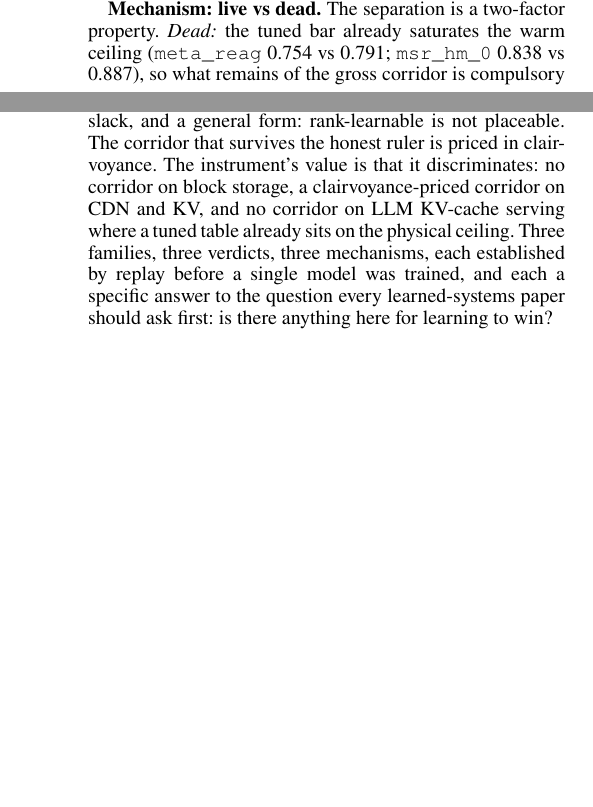
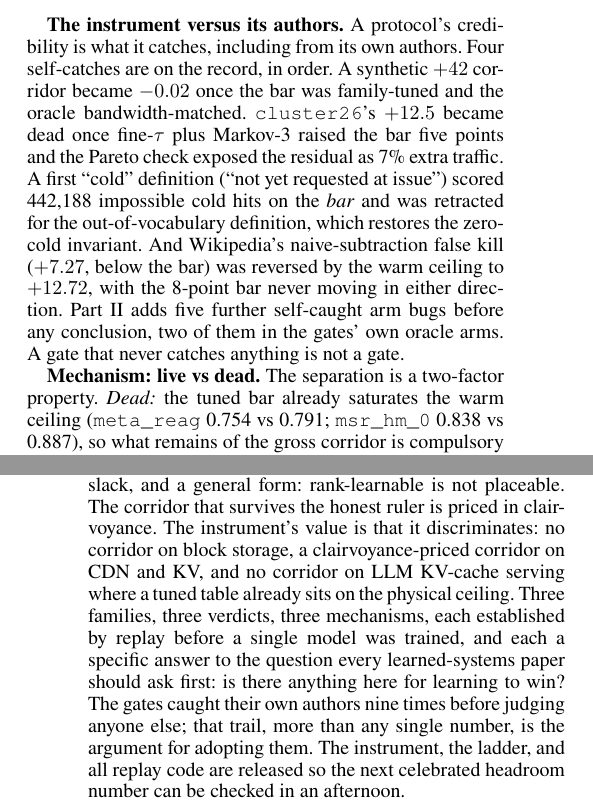
Before and after one commit to lkksharma/p4, a LaTeX paper (paper_aaai.tex): two parts of the columns of pages 3 and 6 of 6 before the commit and two parts of the columns of pages 3 and 6 of 7 after it, joined at a grey line, cut at the place of the change, the shorter picture padded with empty space. Compiled offline with pdfLaTeX.

Commit message:
paper_aaai: restore the audit-trail credibility narrative (was cut in compression)
Diffed paper_aaai.tex against the full paper.tex. The only substantive content
cut during two-column compression was the "instrument versus its authors"
audit trail (the four chronological self-catches: +42->-0.02, cluster26 flip,
442k-cold retraction, false-kill reversal) plus the "a gate that never catches
anything is not a gate" / "caught its authors nine times" ethos -- the paper's
key credibility asset. Restored as a compact paragraph; also restored the
cluster53 LSTM-bar caveat (>=+18.4) and the closing release/credibility line.
Figures remain intentionally reduced (instrument/anatomy/mechanism-tree dropped
per the 2-col budget; instrument offered as draw.io). Still 7 pages total
(~6 content + refs), within the limit; no serious overfull.

Co-Authored-By: Claude Opus 4.8 <noreply@anthropic.com>

```diff
--- a/paper_aaai.tex
+++ b/paper_aaai.tex
@@ -113,6 +113,8 @@ trace & gross & cold & warm & \textbf{learnable} (95\% CI) \\
 \end{table}
 
 \textbf{Four inflation mechanisms.} Each is caught by a named component and exhibited by a named trace: \emph{under-tuned bar} (synthetic $+42{\to}-0.02$; \texttt{cluster26} $+12.5{\to}+10.3$), caught by family-tuning; \emph{bandwidth mismatch} (synthetic oracle at $1.27\times$), caught by the rate bucket; \emph{traffic-bought corridor} (\texttt{cluster26}, $1.16\times$ vs $1.09\times$), caught by the Pareto check; \emph{cold conflation} (\texttt{meta\_rprn} $+32.6$ gross, $+4.3$ learnable), caught by the warm restriction.
+
+\textbf{The instrument versus its authors.} A protocol's credibility is what it catches, including from its own authors. Four self-catches are on the record, in order. A synthetic $+42$ corridor became $-0.02$ once the bar was family-tuned and the oracle bandwidth-matched. \texttt{cluster26}'s $+12.5$ became dead once fine-$\tau$ plus Markov-3 raised the bar five points and the Pareto check exposed the residual as 7\% extra traffic. A first ``cold'' definition (``not yet requested at issue'') scored 442{,}188 impossible cold hits on the \emph{bar} and was retracted for the out-of-vocabulary definition, which restores the zero-cold invariant. And Wikipedia's naive-subtraction false kill ($+7.27$, below the bar) was reversed by the warm ceiling to $+12.72$, with the 8-point bar never moving in either direction. Part II adds five further self-caught arm bugs before any conclusion, two of them in the gates' own oracle arms. A gate that never catches anything is not a gate.
 
 \textbf{Mechanism: live vs dead.} The separation is a two-factor property. \emph{Dead:} the tuned bar already saturates the warm ceiling (\texttt{meta\_reag} 0.754 vs 0.791; \texttt{msr\_hm\_0} 0.838 vs 0.887), so what remains of the gross corridor is compulsory cold. \emph{Live:} exploitable warm reuse the tuned predictor fails to convert (Wikipedia bar 0.553 vs warm 0.680: in-vocabulary, perfectly-servable at the same budget, but fixed-threshold association cannot schedule it). The learnable corridor is exactly the quantity a learned scheduler should target.
 
@@ -226,7 +228,7 @@ LLM KV serving & no corridor & trivial policy is ceiling \\
 ``Learnable'' is defined against frozen, history-based prediction (training-prefix vocabulary). An online-updating or content-aware predictor could reach cold objects and would \emph{raise} live corridors, so the measurement verdicts are conservative in that direction. The capture verdict is not symmetric: F5 already grants the widest emission the family supports, and F7/CGP fail for timing and redundancy reasons a larger vocabulary does not touch; the F7 kill was accepted only after the pre-registered wide-stream fallback. The capture kill is bounded by its decomposition (Table~\ref{tab:decomp}); a design outside it (for example, modifying the evictor to protect warmed objects) is out of scope, though the substitutes result argues against it. One cache size (1\%), 2M-request prefixes, request-weighted OHR; byte-weighted results and cache-size sweeps are future work. Twitter traces are 1-in-10 samples, which stretches inter-reference gaps, so absolute OHRs are not comparable to unsampled deployments. LLM traces cover one hour of one provider, and lags are in access-index units. CIs cover within-trace variance only; the escalation protocol addresses sweep granularity structurally, since every error in the bar inflates corridors and the capture kills are upper bounds on scrutiny.
 
 \section{Conclusion}
-Measured honestly, against a family-tuned baseline, at matched bandwidth, above a ceiling restricted to reachable objects, most celebrated prefetch headroom in caching is phantom: 14--87\% of gross corridors evaporate across 12 production traces, and the biggest corridors lose the most. What survives is real and bootstrap-solid, concentrated where in-vocabulary reuse exists but fixed-threshold prediction mistimes it. A ladder of pre-registered oracle decompositions then prices each ingredient a learned scheduler could contribute: learned arbitration adds under a point, perfect timing of the offered candidates loses, wide coverage with clairvoyant insertion reaches the corridor but fetching at prediction time forfeits it, causal insertion timing fails, and a policy built specifically to buy coverage without volume fails last, because its corroboration signal is redundant with the predictor's own confidence. The reason has a name, endogenous slack, and a general form: rank-learnable is not placeable. The corridor that survives the honest ruler is priced in clairvoyance. The instrument's value is that it discriminates: no corridor on block storage, a clairvoyance-priced corridor on CDN and KV, and no corridor on LLM KV-cache serving where a tuned table already sits on the physical ceiling. Three families, three verdicts, three mechanisms, each established by replay before a single model was trained, and each a specific answer to the question every learned-systems paper should ask first: is there anything here for learning to win?
+Measured honestly, against a family-tuned baseline, at matched bandwidth, above a ceiling restricted to reachable objects, most celebrated prefetch headroom in caching is phantom: 14--87\% of gross corridors evaporate across 12 production traces, and the biggest corridors lose the most. What survives is real and bootstrap-solid, concentrated where in-vocabulary reuse exists but fixed-threshold prediction mistimes it. A ladder of pre-registered oracle decompositions then prices each ingredient a learned scheduler could contribute: learned arbitration adds under a point, perfect timing of the offered candidates loses, wide coverage with clairvoyant insertion reaches the corridor but fetching at prediction time forfeits it, causal insertion timing fails, and a policy built specifically to buy coverage without volume fails last, because its corroboration signal is redundant with the predictor's own confidence. The reason has a name, endogenous slack, and a general form: rank-learnable is not placeable. The corridor that survives the honest ruler is priced in clairvoyance. The instrument's value is that it discriminates: no corridor on block storage, a clairvoyance-priced corridor on CDN and KV, and no corridor on LLM KV-cache serving where a tuned table already sits on the physical ceiling. Three families, three verdicts, three mechanisms, each established by replay before a single model was trained, and each a specific answer to the question every learned-systems paper should ask first: is there anything here for learning to win? The gates caught their own authors nine times before judging anyone else; that trail, more than any single number, is the argument for adopting them. The instrument, the ladder, and all replay code are released so the next celebrated headroom number can be checked in an afternoon.
 
 \bibliography{p4}
 
```
Also changed, not shown: paper_aaai.tex (2 more changed lines).
